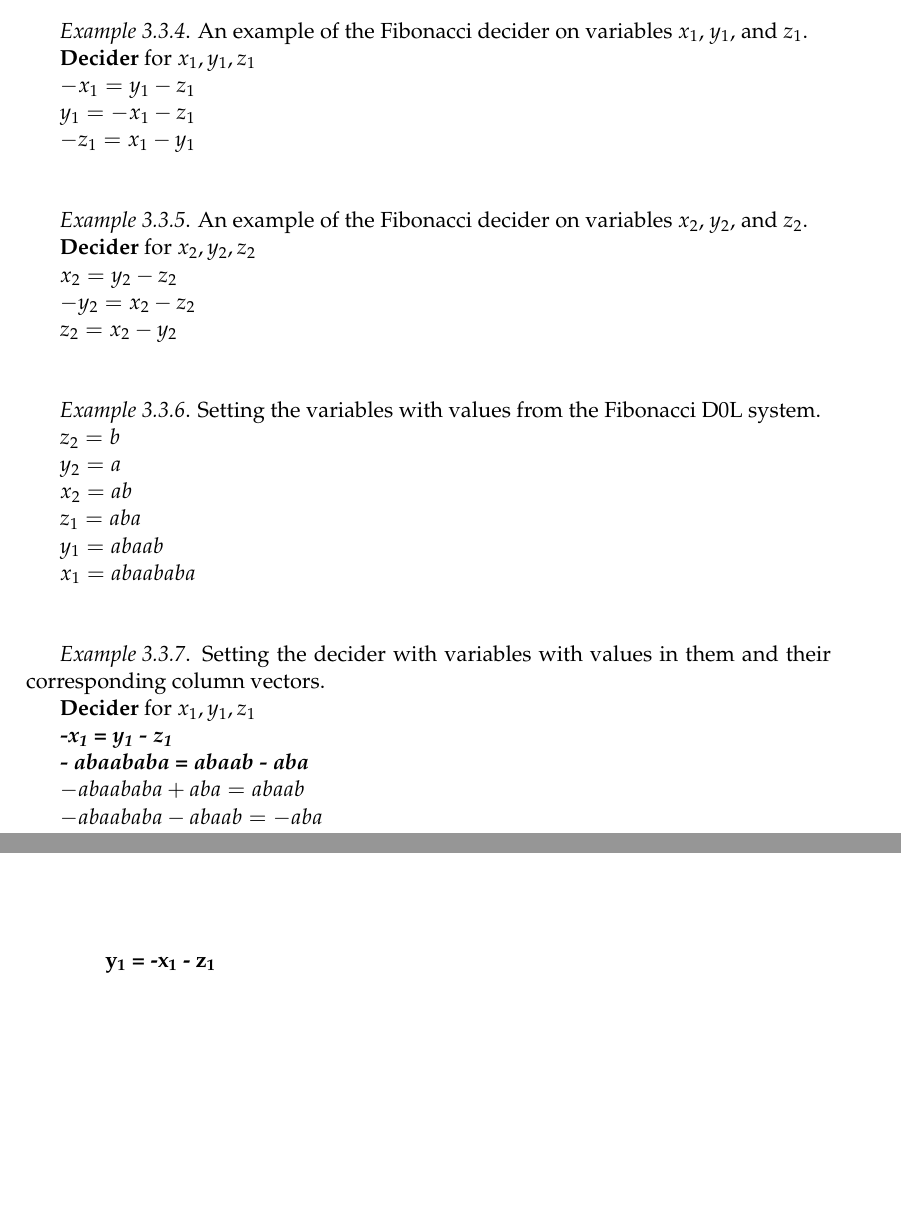
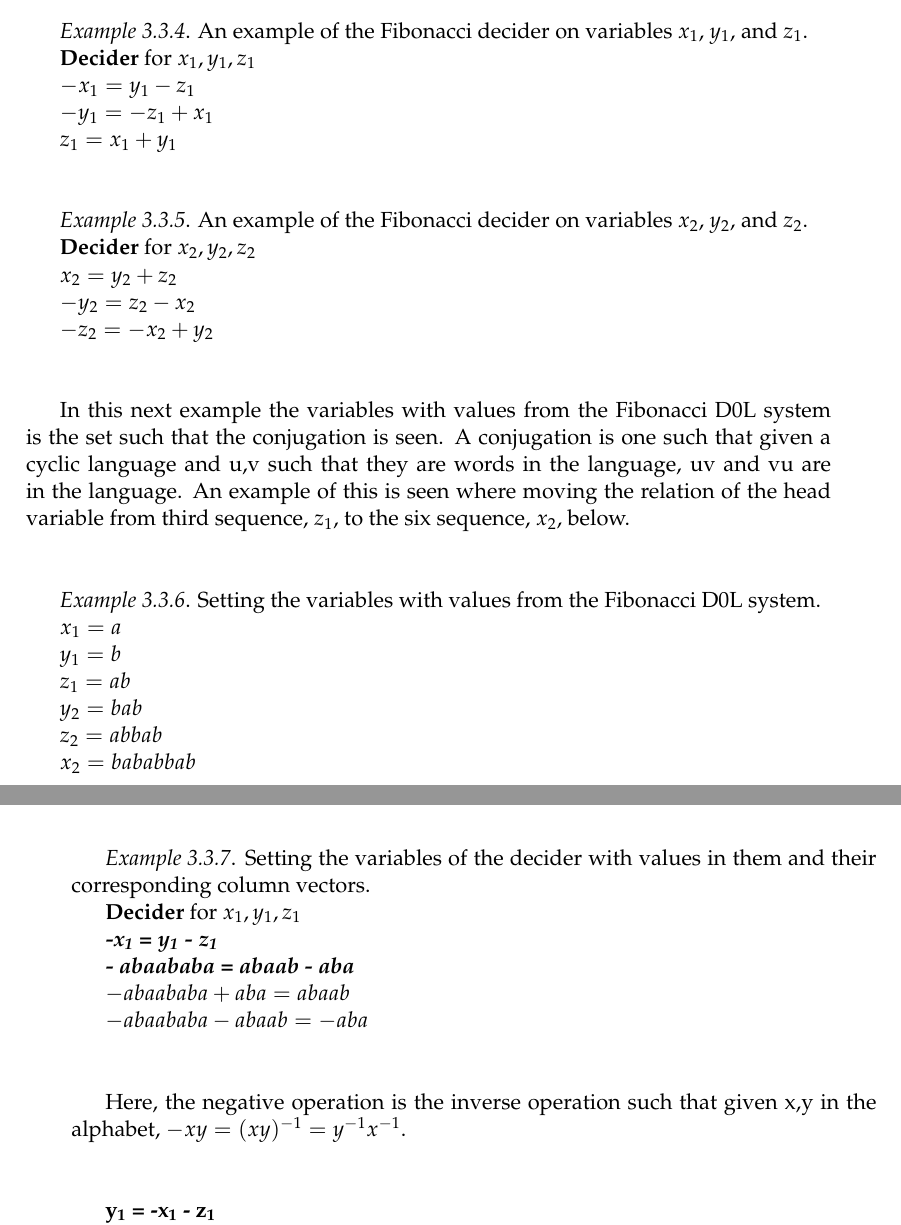
Before and after one commit to ericung/ALanguageOfPolynomials, a LaTeX thesis (main.tex, which reads Chapters/Chapter3.tex): two parts of pages 61 and 62 of 77 before the commit and two parts of pages 61 and 62 of 79 after it, joined at a grey line, cut so that both start at the same text, the shorter picture padded with empty space. Compiled offline with pdfLaTeX.

Commit message:
revised relations on the conjugate examples

```diff
--- a/Chapters/Chapter3.tex
+++ b/Chapters/Chapter3.tex
@@ -130,9 +130,9 @@ $\textbf{Decider}$ for $x_1, y_1, z_1$
 
 $-x_1 = y_1 - z_1$
 
-$y_1 = -x_1 - z_1$
+$-y_1 = -z_1 + x_1$
 
-$-z_1 = x_1 - y_1$
+$z_1 = x_1 + y_1$
 
 $\\ $
 
@@ -140,31 +140,35 @@ $\textit{Example 3.3.5}$. An example of the Fibonacci decider on variables $x_2$
 
 $\textbf{Decider}$ for $x_2, y_2, z_2$
 
-$x_2 = y_2 - z_2$
+$x_2 = y_2 + z_2$
 
-$-y_2 = x_2 - z_2$
+$-y_2 = z_2 - x_2$
 
-$z_2 = x_2 - y_2$
+$-z_2 = - x_2 + y_2$
+
+$\\ $
+
+In this next example the variables with values from the Fibonacci D0L system is the set such that the conjugation is seen. A conjugation is one such that given a cyclic language and u,v such that they are words in the language, uv and vu are in the language. An example of this is seen where moving the relation of the head variable from third sequence, $z_1$, to the six sequence, $x_2$, below.
 
 $\\ $
 
 $\textit{Example 3.3.6}$. Setting the variables with values from the Fibonacci D0L system.
 
-$z_2 = b$
+$x_1 = a$
 
-$y_2 = a$
+$y_1 = b$
 
-$x_2 = ab$
+$z_1 = ab$
 
-$z_1 = aba$
+$y_2 = bab$
 
-$y_1 = abaab$
+$z_2 = abbab$
 
-$x_1 = abaababa$
+$x_2 = bababbab$
 
 $\\ $
 
-$\textit{Example 3.3.7}$. Setting the decider with variables with values in them and their corresponding column vectors.
+$\textit{Example 3.3.7}$. Setting the variables of the decider with values in them and their corresponding column vectors.
 
 $\textbf{Decider}$ for $x_1, y_1, z_1$
 
@@ -178,3 +182,4 @@ $-abaababa - abaab = -aba$
 
 $\\ $
 
+Here, the negative operation is the inverse operation such that given x,y in the alphabet, $-xy = (xy)^{-1} = y^{-1}x^{-1}$.
```
Also changed, not shown: main.pdf, Chapters/Chapter3.tex (9 more changed lines).
